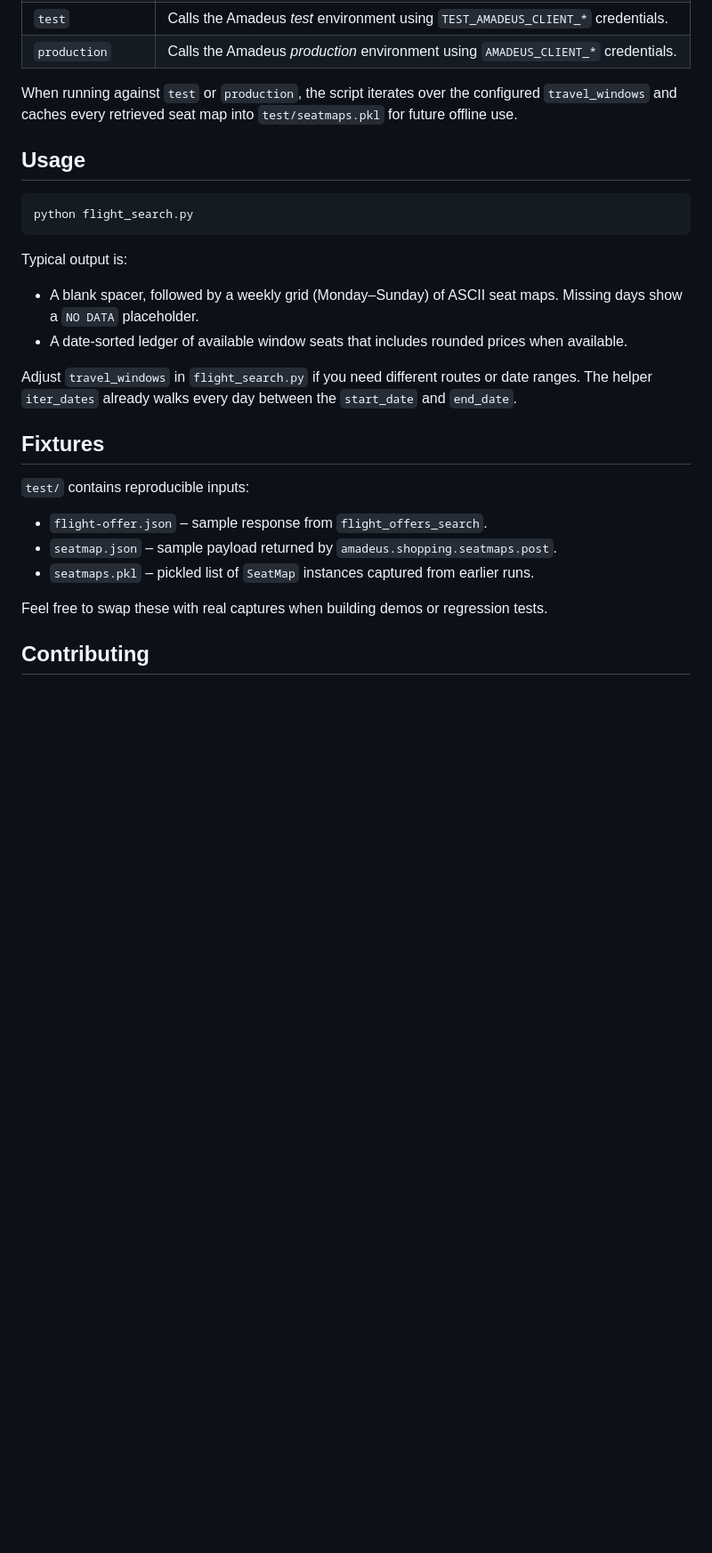
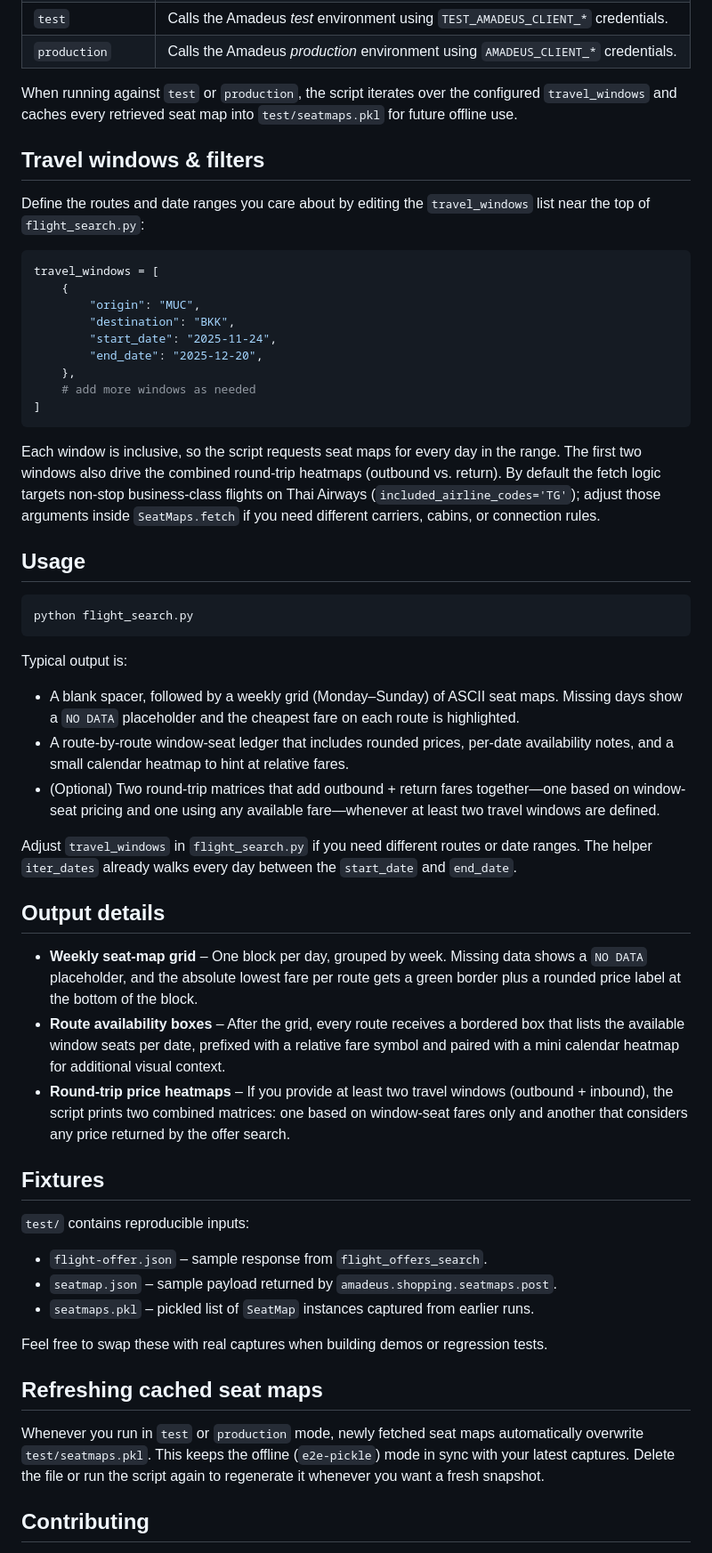
Before and after one commit to robertZaufall/amadeus-seatmap-bc, a Markdown page: README.md, the part around the change printed below. Shown: that part at 89% size. GitHub-like rendering; blank space fills up the shorter version.

````diff
--- a/README.md
+++ b/README.md
@@ -50,16 +60,39 @@ Set the `environment` constant near the top of `flight_search.py` to pick a data
 
 When running against `test` or `production`, the script iterates over the configured `travel_windows` and caches every retrieved seat map into `test/seatmaps.pkl` for future offline use.
 
+## Travel windows & filters
+Define the routes and date ranges you care about by editing the `travel_windows` list near the top of `flight_search.py`:
+
+```python
+travel_windows = [
+    {
+        "origin": "MUC",
+        "destination": "BKK",
+        "start_date": "2025-11-24",
+        "end_date": "2025-12-20",
+    },
+    # add more windows as needed
+]
+```
+
+Each window is inclusive, so the script requests seat maps for every day in the range. The first two windows also drive the combined round-trip heatmaps (outbound vs. return). By default the fetch logic targets non-stop business-class flights on Thai Airways (`included_airline_codes='TG'`); adjust those arguments inside `SeatMaps.fetch` if you need different carriers, cabins, or connection rules.
+
 ## Usage
 ```bash
 python flight_search.py
 ```
 
 Typical output is:
-- A blank spacer, followed by a weekly grid (Monday–Sunday) of ASCII seat maps. Missing days show a `NO DATA` placeholder.
-- A date-sorted ledger of available window seats that includes rounded prices when available.
+- A blank spacer, followed by a weekly grid (Monday–Sunday) of ASCII seat maps. Missing days show a `NO DATA` placeholder and the cheapest fare on each route is highlighted.
+- A route-by-route window-seat ledger that includes rounded prices, per-date availability notes, and a small calendar heatmap to hint at relative fares.
+- (Optional) Two round-trip matrices that add outbound + return fares together—one based on window-seat pricing and one using any available fare—whenever at least two travel windows are defined.
 
 Adjust `travel_windows` in `flight_search.py` if you need different routes or date ranges. The helper `iter_dates` already walks every day between the `start_date` and `end_date`.
+
+## Output details
+- **Weekly seat-map grid** – One block per day, grouped by week. Missing data shows a `NO DATA` placeholder, and the absolute lowest fare per route gets a green border plus a rounded price label at the bottom of the block.
+- **Route availability boxes** – After the grid, every route receives a bordered box that lists the available window seats per date, prefixed with a relative fare symbol and paired with a mini calendar heatmap for additional visual context.
+- **Round-trip price heatmaps** – If you provide at least two travel windows (outbound + inbound), the script prints two combined matrices: one based on window-seat fares only and another that considers any price returned by the offer search.
 
 ## Fixtures
 `test/` contains reproducible inputs:
@@ -69,6 +102,9 @@ Adjust `travel_windows` in `flight_search.py` if you need different routes or da
 
 Feel free to swap these with real captures when building demos or regression tests.
 
+## Refreshing cached seat maps
+Whenever you run in `test` or `production` mode, newly fetched seat maps automatically overwrite `test/seatmaps.pkl`. This keeps the offline (`e2e-pickle`) mode in sync with your latest captures. Delete the file or run the script again to regenerate it whenever you want a fresh snapshot.
+
 ## Contributing
 No special tooling is required beyond standard linting/formatting for Python scripts. Please keep fixtures anonymized and avoid committing sensitive traveler data.
 
````
Also changed, not shown: other parts of README.md (+12 -2 lines), docs/price_heatmaps.png (added), docs/seatmaps.png, docs/window_seats.png (added).
